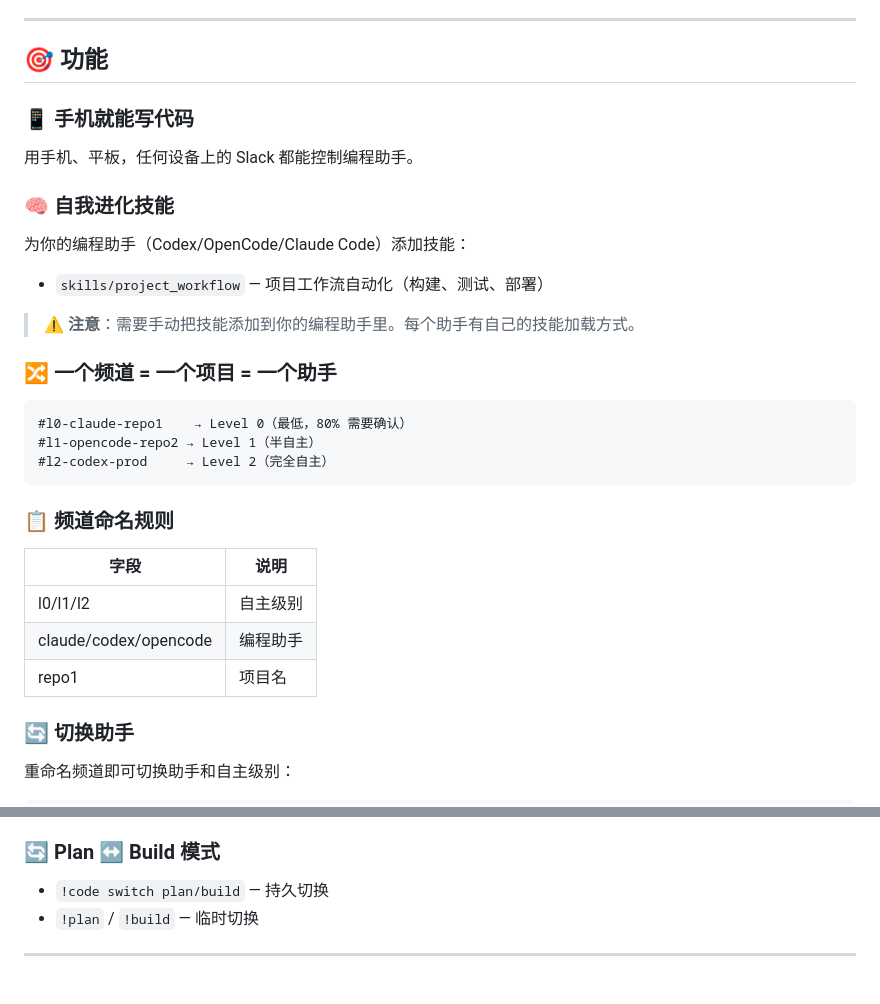
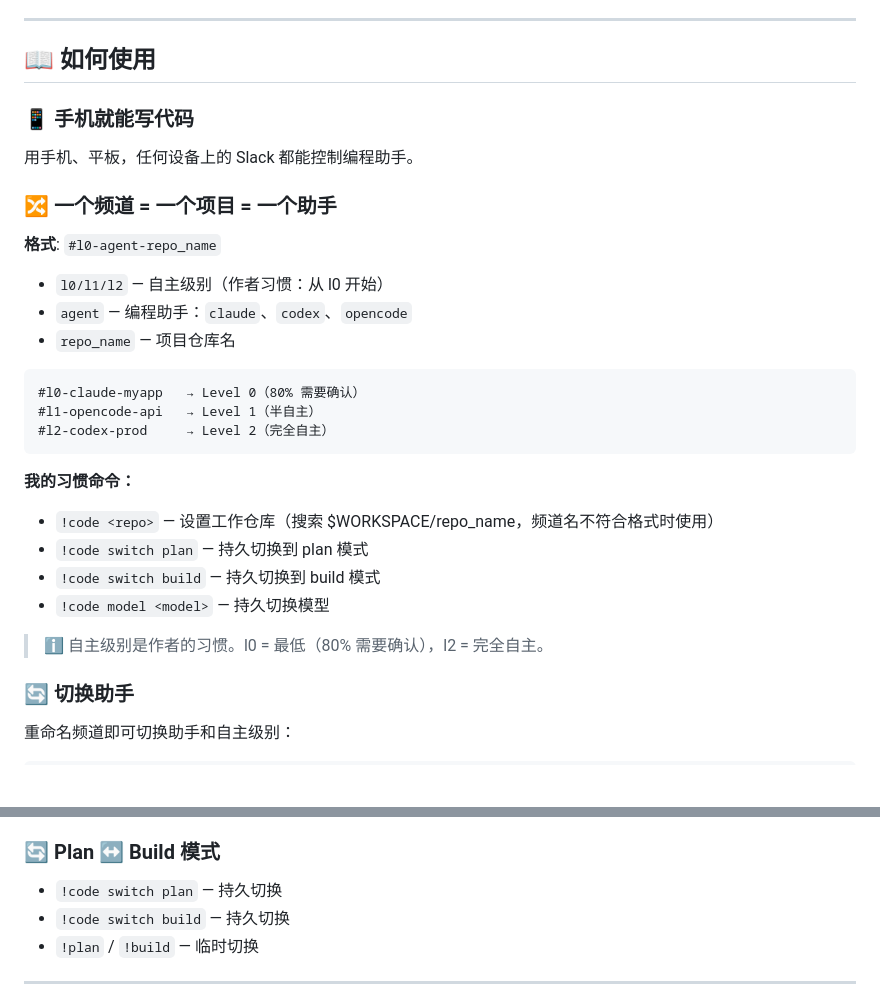
Before and after one commit to deciding/handclaw, a Markdown page: README.zh-CN.md, 2 parts joined by grey strips. Drawn GitHub-style; blank space fills up the shorter version.

Commit message:
README: Rename Features to How to Use, remove Skills, update channel commands

````diff
--- a/README.zh-CN.md
+++ b/README.zh-CN.md
@@ -66,34 +66,32 @@
 
 ---
 
-## 🎯 功能
+## 📖 如何使用
 
 ### 📱 手机就能写代码
 用手机、平板，任何设备上的 Slack 都能控制编程助手。
 
-### 🧠 自我进化技能
-
-为你的编程助手（Codex/OpenCode/Claude Code）添加技能：
-
-- `skills/project_workflow` — 项目工作流自动化（构建、测试、部署）
-
-> ⚠️ **注意**：需要手动把技能添加到你的编程助手里。每个助手有自己的技能加载方式。
-
 ### 🔀 一个频道 = 一个项目 = 一个助手
 
+**格式**: `#l0-agent-repo_name`
+
+- `l0/l1/l2` — 自主级别（作者习惯：从 l0 开始）
+- `agent` — 编程助手：`claude`、`codex`、`opencode`
+- `repo_name` — 项目仓库名
+
 ```
-#l0-claude-repo1    → Level 0（最低，80% 需要确认）
-#l1-opencode-repo2 → Level 1（半自主）
+#l0-claude-myapp   → Level 0（80% 需要确认）
+#l1-opencode-api   → Level 1（半自主）
 #l2-codex-prod     → Level 2（完全自主）
 ```
 
-### 📋 频道命名规则
+**我的习惯命令：**
+- `!code <repo>` — 设置工作仓库（搜索 $WORKSPACE/repo_name，频道名不符合格式时使用）
+- `!code switch plan` — 持久切换到 plan 模式
+- `!code switch build` — 持久切换到 build 模式
+- `!code model <model>` — 持久切换模型
 
-| 字段 | 说明 |
-|------|------|
-| l0/l1/l2 | 自主级别 |
-| claude/codex/opencode | 编程助手 |
-| repo1 | 项目名 |
+> ℹ️ 自主级别是作者的习惯。l0 = 最低（80% 需要确认），l2 = 完全自主。
 
 ### 🔄 切换助手
 
@@ -110,7 +128,8 @@
 
 ### 🔄 Plan ↔ Build 模式
 
-- `!code switch plan/build` — 持久切换
+- `!code switch plan` — 持久切换
+- `!code switch build` — 持久切换
 - `!plan` / `!build` — 临时切换
 
 ---
````
Also changed, not shown: other parts of README.zh-CN.md (+20 -0 lines), README.md (+16 -16 lines).
